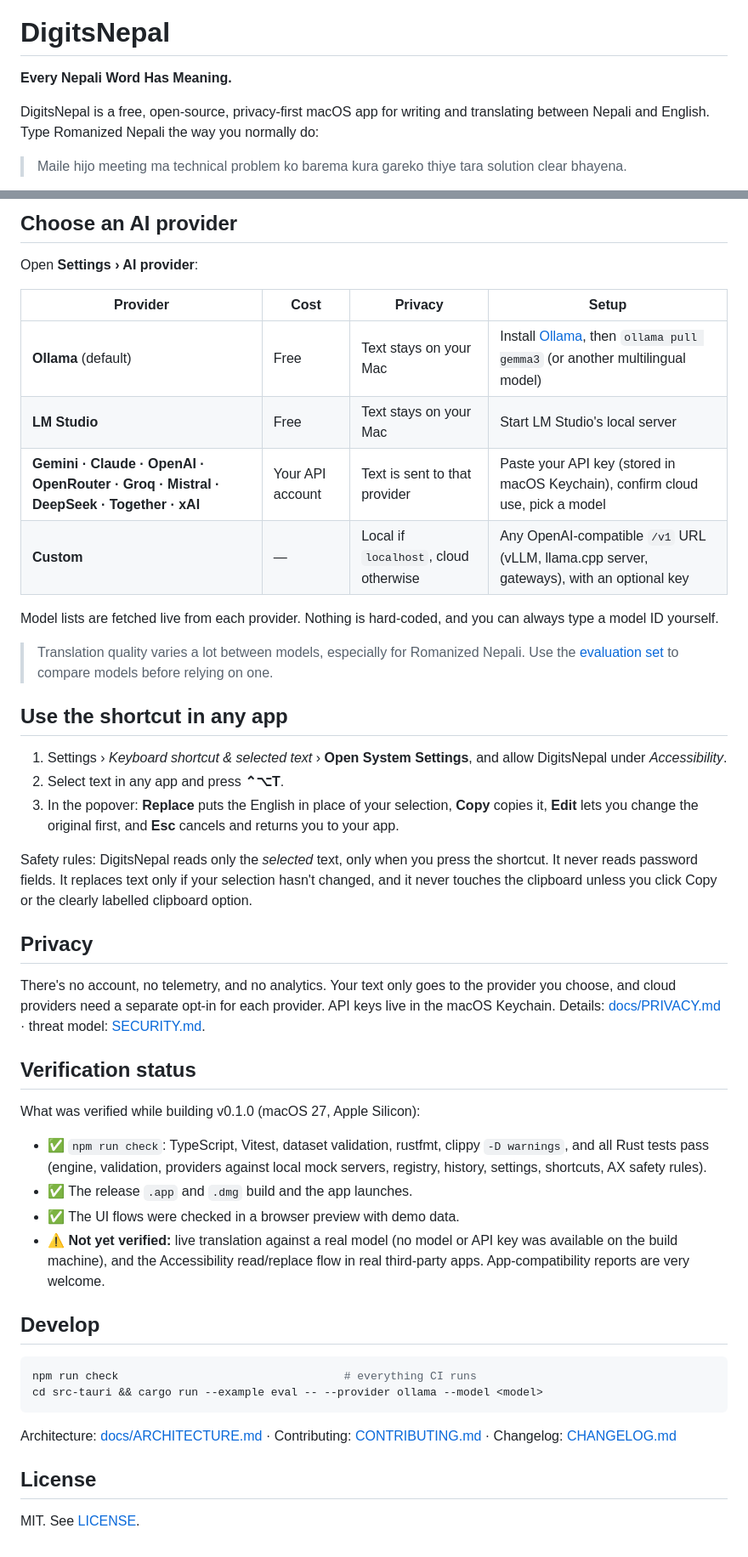
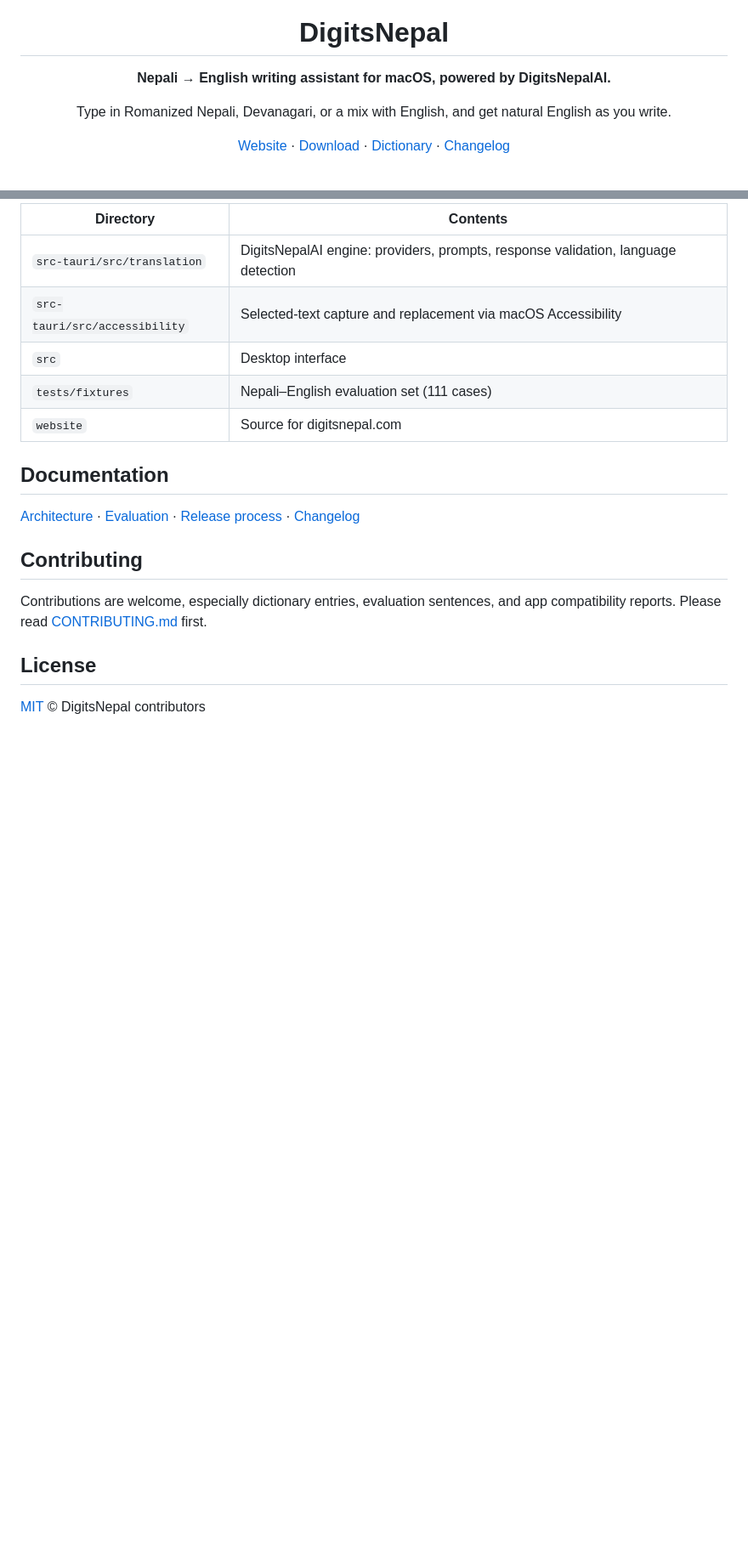
Before and after one commit to Bhaktabahadurthapa/DigitsNepal, a Markdown page: README.md, 2 parts joined by grey strips. Shown at 85% size. Drawn GitHub-style; blank space fills up the shorter version.

````diff
--- a/README.md
+++ b/README.md
@@ -2,9 +4,9 @@
 
 # DigitsNepal
 
-**Every Nepali Word Has Meaning.**
+**Nepali → English writing assistant for macOS, powered by DigitsNepalAI.**
 
-DigitsNepal is a free, open-source, privacy-first macOS app for writing and translating between Nepali and English. Type Romanized Nepali the way you normally do:
+Type in Romanized Nepali, Devanagari, or a mix with English, and get natural English as you write.
 
-> Maile hijo meeting ma technical problem ko barema kura gareko thiye tara solution clear bhayena.
+[Website](https://digitsnepal.com) · [Download](https://digitsnepal.com/download) · [Dictionary](https://digitsnepal.com/dictionary) · [Changelog](https://digitsnepal.com/changelog)
 
@@ -51,49 +78,20 @@ Release builds are currently **unsigned and not notarized**. After dragging Digi
 
-## Choose an AI provider
+| Directory | Contents |
+|---|---|
+| `src-tauri/src/translation` | DigitsNepalAI engine: providers, prompts, response validation, language detection |
+| `src-tauri/src/accessibility` | Selected-text capture and replacement via macOS Accessibility |
+| `src` | Desktop interface |
+| `tests/fixtures` | Nepali–English evaluation set (111 cases) |
+| `website` | Source for digitsnepal.com |
 
-Open **Settings › AI provider**:
+## Documentation
 
-| Provider | Cost | Privacy | Setup |
-|---|---|---|---|
-| **Ollama** (default) | Free | Text stays on your Mac | Install [Ollama](https://ollama.com), then `ollama pull gemma3` (or another multilingual model) |
-| **LM Studio** | Free | Text stays on your Mac | Start LM Studio's local server |
-| **Gemini · Claude · OpenAI · OpenRouter · Groq · Mistral · DeepSeek · Together · xAI** | Your API account | Text is sent to that provider | Paste your API key (stored in macOS Keychain), confirm cloud use, pick a model |
-| **Custom** | — | Local if `localhost`, cloud otherwise | Any OpenAI-compatible `/v1` URL (vLLM, llama.cpp server, gateways), with an optional key |
+[Architecture](docs/ARCHITECTURE.md) · [Evaluation](docs/EVALUATION.md) · [Release process](docs/RELEASE.md) · [Changelog](CHANGELOG.md)
 
-Model lists are fetched live from each provider. Nothing is hard-coded, and you can always type a model ID yourself.
+## Contributing
 
-> Translation quality varies a lot between models, especially for Romanized Nepali. Use the [evaluation set](docs/EVALUATION.md) to compare models before relying on one.
-
-## Use the shortcut in any app
-
-1. Settings › *Keyboard shortcut & selected text* › **Open System Settings**, and allow DigitsNepal under *Accessibility*.
-2. Select text in any app and press **⌃⌥T**.
-3. In the popover: **Replace** puts the English in place of your selection, **Copy** copies it, **Edit** lets you change the original first, and **Esc** cancels and returns you to your app.
-
-Safety rules: DigitsNepal reads only the *selected* text, only when you press the shortcut. It never reads password fields. It replaces text only if your selection hasn't changed, and it never touches the clipboard unless you click Copy or the clearly labelled clipboard option.
-
-## Privacy
-
-There's no account, no telemetry, and no analytics. Your text only goes to the provider you choose, and cloud providers need a separate opt-in for each provider. API keys live in the macOS Keychain. Details: [docs/PRIVACY.md](docs/PRIVACY.md) · threat model: [SECURITY.md](SECURITY.md).
-
-## Verification status
-
-What was verified while building v0.1.0 (macOS 27, Apple Silicon):
-
-* ✅ `npm run check`: TypeScript, Vitest, dataset validation, rustfmt, clippy `-D warnings`, and all Rust tests pass (engine, validation, providers against local mock servers, registry, history, settings, shortcuts, AX safety rules).
-* ✅ The release `.app` and `.dmg` build and the app launches.
-* ✅ The UI flows were checked in a browser preview with demo data.
-* ⚠️ **Not yet verified:** live translation against a real model (no model or API key was available on the build machine), and the Accessibility read/replace flow in real third-party apps. App-compatibility reports are very welcome.
-
-## Develop
-
-```bash
-npm run check                                  # everything CI runs
-cd src-tauri && cargo run --example eval -- --provider ollama --model <model>
-```
-
-Architecture: [docs/ARCHITECTURE.md](docs/ARCHITECTURE.md) · Contributing: [CONTRIBUTING.md](CONTRIBUTING.md) · Changelog: [CHANGELOG.md](CHANGELOG.md)
+Contributions are welcome, especially dictionary entries, evaluation sentences, and app compatibility reports. Please read [CONTRIBUTING.md](CONTRIBUTING.md) first.
 
 ## License
 
-MIT. See [LICENSE](LICENSE).
+[MIT](LICENSE) © DigitsNepal contributors
````
Also changed, not shown: other parts of README.md (+52 -25 lines), CHANGELOG.md (+1 -1 lines), docs/CONTRIBUTING.md (deleted, +0 -31 lines), docs/SECURITY.md (deleted, +0 -29 lines), docs/assets/digitsnepal-hero.jpg (added), 1 other file.
